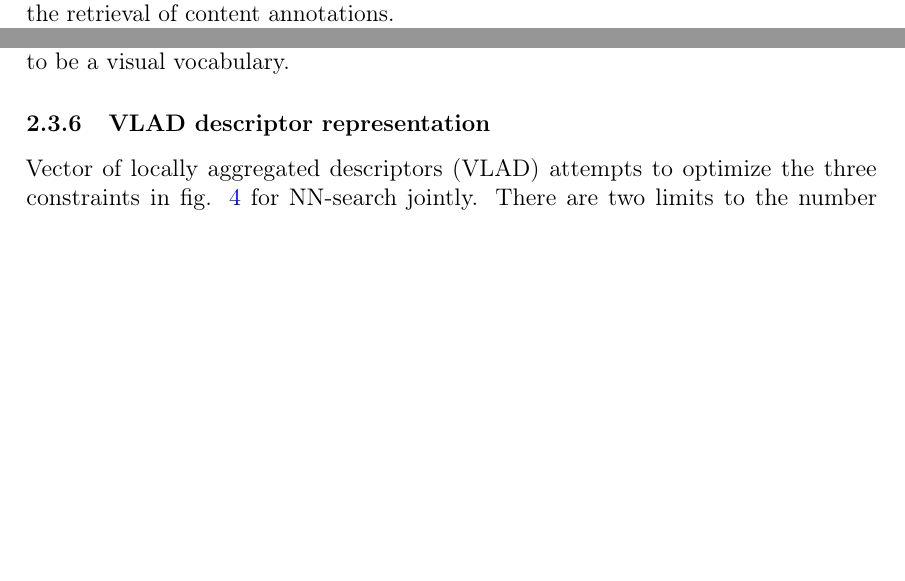
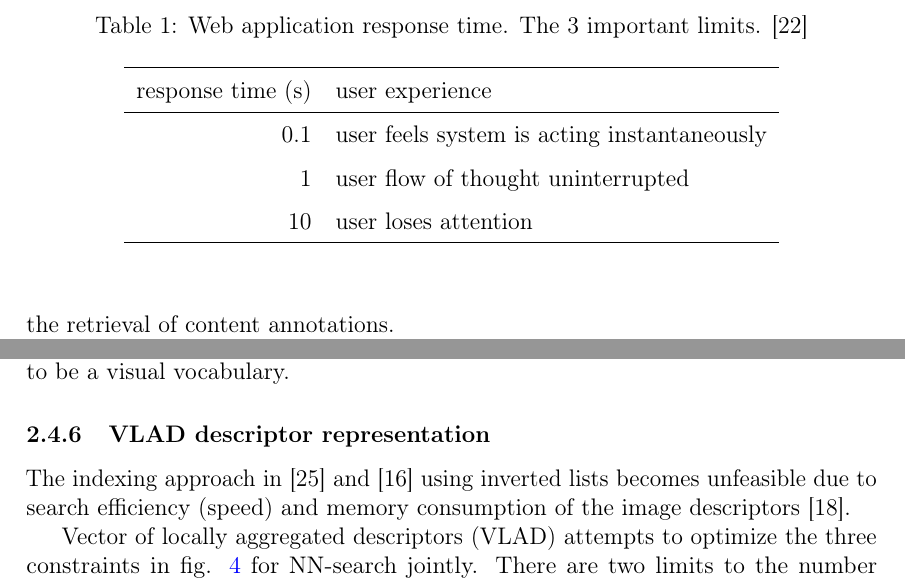
Before and after one commit to sulmanen/hash-thesis, a LaTeX thesis (hash.tex): two parts of pages 11 and 29 of 44 before the commit and two parts of pages 12 and 29 of 44 after it, joined at a grey line, cut at the place of the change, the shorter picture padded with empty space. Compiled offline with pdfLaTeX; a LaTeX package or settings file that is missing is left out.

Commit message:
limits for webapplication response times

```diff
--- a/hash.tex
+++ b/hash.tex
@@ -474,6 +474,26 @@ In order to compare the perceptual hash classifiers to the local features classi
 Perceptual hashing is a good choice for implementing near duplicate image detection due to simplicity of implementation and the ability to scale the solution to millions of images.
 
 Object instance detection is more complicated to implement but has become very feasible for millions of images in the last few years. VLAD encoded local-descriptors have reportedly done searches amongst $10M$ images in $50ms$ \cite{Jegou2010}.
+
+\subsection{Web application response times}
+The expectations of the customer using a web application set the standard for duplicate image detection response time. \cite{Nielsen1993}
+
+\def\arraystretch{1.5}
+\begin{table}[htb]
+\caption{Web application response time. The 3 important limits. \cite{Nielsen1993}}
+\label{webresponse times}
+\begin{center}
+  \begin{tabular}{rl}
+    \hline
+  response time (s) & user experience\\
+  \hline
+  0.1 & user feels system is acting instantaneously\\
+  1 & user flow of thought uninterrupted\\
+  10 & user loses attention\\
+  \hline
+\end{tabular}
+\end{center}\end{table}
+
 
 \subsection{Perceptual hashing}
 A perceptual hash $H(I)$ of image $I$ is a bit sequence of length $L$ constructed from the image pixels such that similar images have similar hash values and different images have vastly differing hash values. According to \cite{Zauner2010}, perceptual hashing has vast modes of usage from content identification to content-based media retrieval.
@@ -1100,6 +1120,8 @@ Characterize a signal with a gradient vector derived from a generative probabili
 
 
 \subsubsection{VLAD descriptor representation}
+The indexing approach in \cite{Sivic2003} and \cite{Jegou2008} using inverted lists becomes unfeasible due to search efficiency (speed) and memory consumption of the image descriptors \cite{Jegou2010}.
+
 Vector of locally aggregated descriptors (VLAD) attempts to optimize the three constraints in fig. \ref{nntradeoffs} for NN-search jointly. There are two limits to the number of images that can be indexed in practice. The memory footprint of one image descriptor and the search efficiency. VLAD was developed in order to represent local descriptors so image searches could be scaled with accuracy, efficiency and low memory consumption. Experiments show that VLAD significantly outperforms BOF for the same size. It provides good seach accuracy with reasonable vector dimentionality. It jointly optimizes reduction in dimensions with the effectivenss of indexing. \cite{Jegou2010}
 
 VLAD works by
```
Also changed, not shown: sources.bib (+15 -0 lines).
